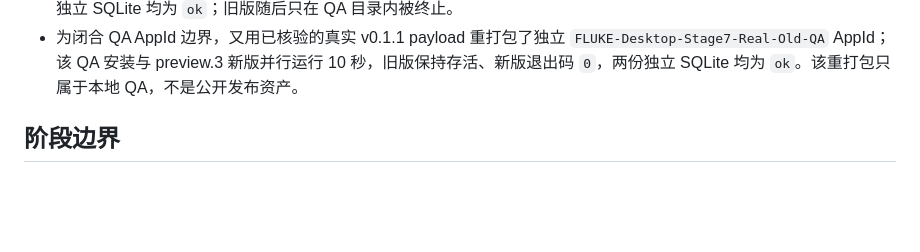
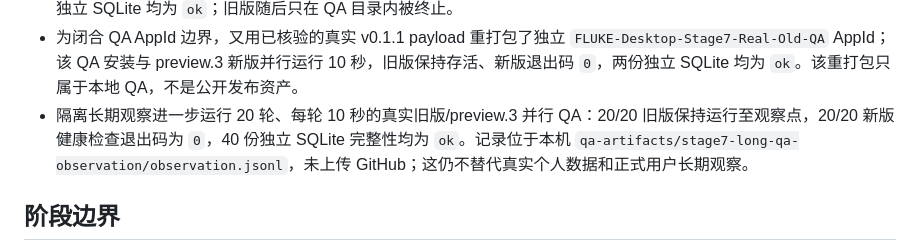
Before and after one commit to linjiuyao2025/FLUKE, a Markdown page: native/RELEASE_NOTES-0.1.2-preview.3.md, the part around the change. Drawn GitHub-style; blank space fills up the shorter version.

Commit message:
docs: record long isolated parallel observation

```diff
--- a/native/RELEASE_NOTES-0.1.2-preview.3.md
+++ b/native/RELEASE_NOTES-0.1.2-preview.3.md
@@ -29,6 +29,7 @@
 - 另从官方 `native-v0.1.1-preview.1` Release 下载并隔离安装真实 flat 旧版包：`915,158,072` bytes，SHA-256 为 `f4096c0385e37b4dc01f5f79fbb6fa60aa508696508d7f369ec2d298e5645b1d`；旧版真实可执行文件与 preview.3 新版 hash 不同。旧版普通启动保持运行 10 秒并生成 `integrity_check=ok` 的独立 SQLite；preview.3 新版健康检查两轮均退出码 `0`。这仍是短时 QA 观察，不是阶段 7 长期真实数据验收。
 - 真实 flat `0.1.1` 普通启动与真实 preview.3 `0.1.2` 健康检查也曾同时运行 10 秒：旧版保持存活、新版退出码 `0`，两份独立 SQLite 均为 `ok`；旧版随后只在 QA 目录内被终止。
 - 为闭合 QA AppId 边界，又用已核验的真实 v0.1.1 payload 重打包了独立 `FLUKE-Desktop-Stage7-Real-Old-QA` AppId；该 QA 安装与 preview.3 新版并行运行 10 秒，旧版保持存活、新版退出码 `0`，两份独立 SQLite 均为 `ok`。该重打包只属于本地 QA，不是公开发布资产。
+- 隔离长期观察进一步运行 20 轮、每轮 10 秒的真实旧版/preview.3 并行 QA：20/20 旧版保持运行至观察点，20/20 新版健康检查退出码为 `0`，40 份独立 SQLite 完整性均为 `ok`。记录位于本机 `qa-artifacts/stage7-long-qa-observation/observation.jsonl`，未上传 GitHub；这仍不替代真实个人数据和正式用户长期观察。
 
 ## 阶段边界
 
```
